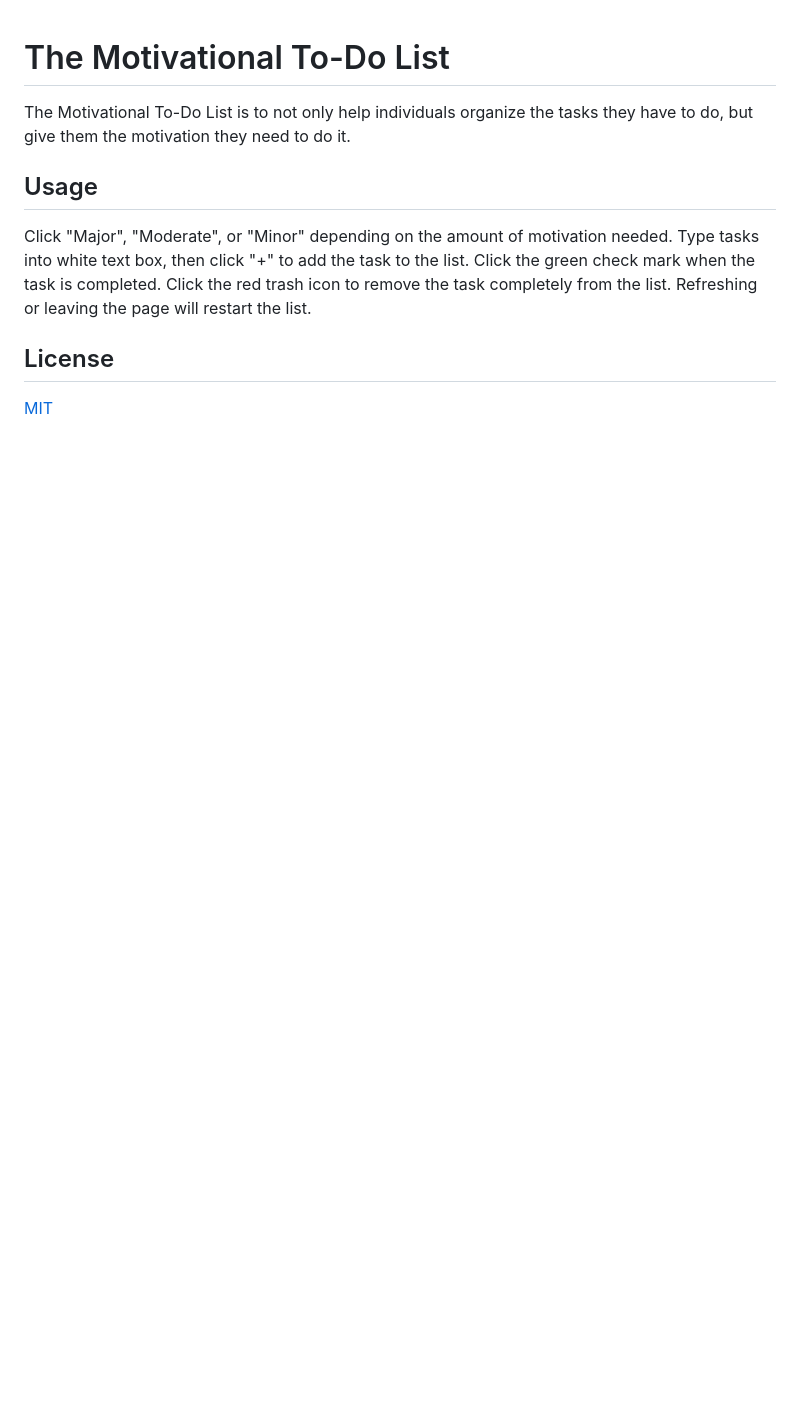
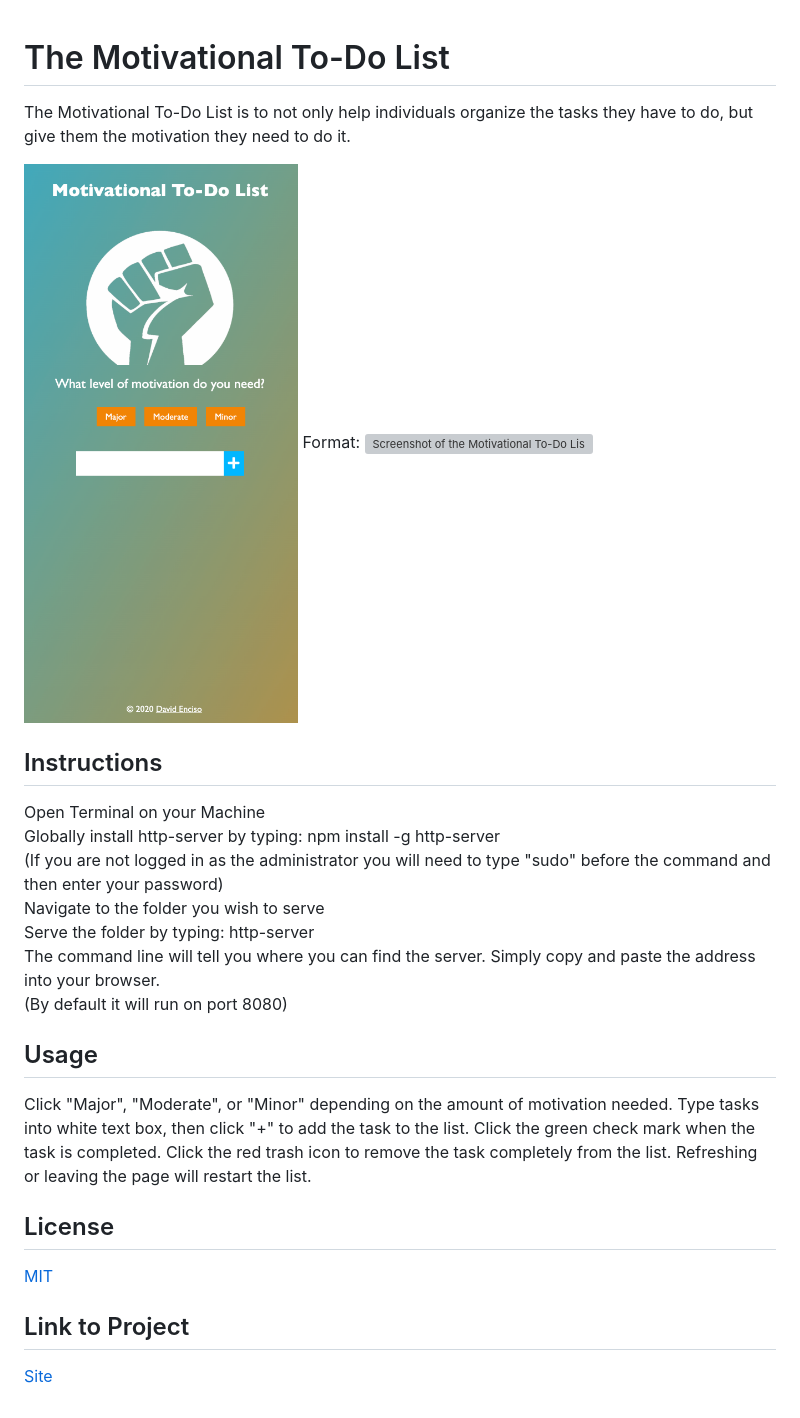
Before and after one commit to dpenciso/dgm2760-capstone, a Markdown page: README.md, the part around the change. Rendered like a GitHub page; pictures changed too: images/screenshot.png (added); blank space fills up the shorter version; grey boxes are pictures that could not be loaded.

Commit message:
added screenshot and added to readme

```diff
--- a/README.md
+++ b/README.md
@@ -1,6 +1,18 @@
 # The Motivational To-Do List
 
 The Motivational To-Do List is to not only help individuals organize the tasks they have to do, but give them the motivation they need to do it.
+
+![Screenshot of App](/images/screenshot.png)
+Format: ![Screenshot of the Motivational To-Do List](https://adoring-nightingale-88c7d9.netlify.app/)
+
+## Instructions
+Open Terminal on your Machine<br />
+Globally install http-server by typing: npm install -g http-server<br />
+(If you are not logged in as the administrator you will need to type "sudo" before the command and then enter your password)<br />
+Navigate to the folder you wish to serve<br />
+Serve the folder by typing: http-server<br />
+The command line will tell you where you can find the server. Simply copy and paste the address into your browser.<br />
+(By default it will run on port 8080)
 
 ## Usage
 
@@ -13,3 +25,6 @@ Refreshing or leaving the page will restart the list.
 ## License
 
 [MIT](https://choosealicense.com/licenses/mit/)
+
+## Link to Project
+[Site](https://adoring-nightingale-88c7d9.netlify.app/)
```
